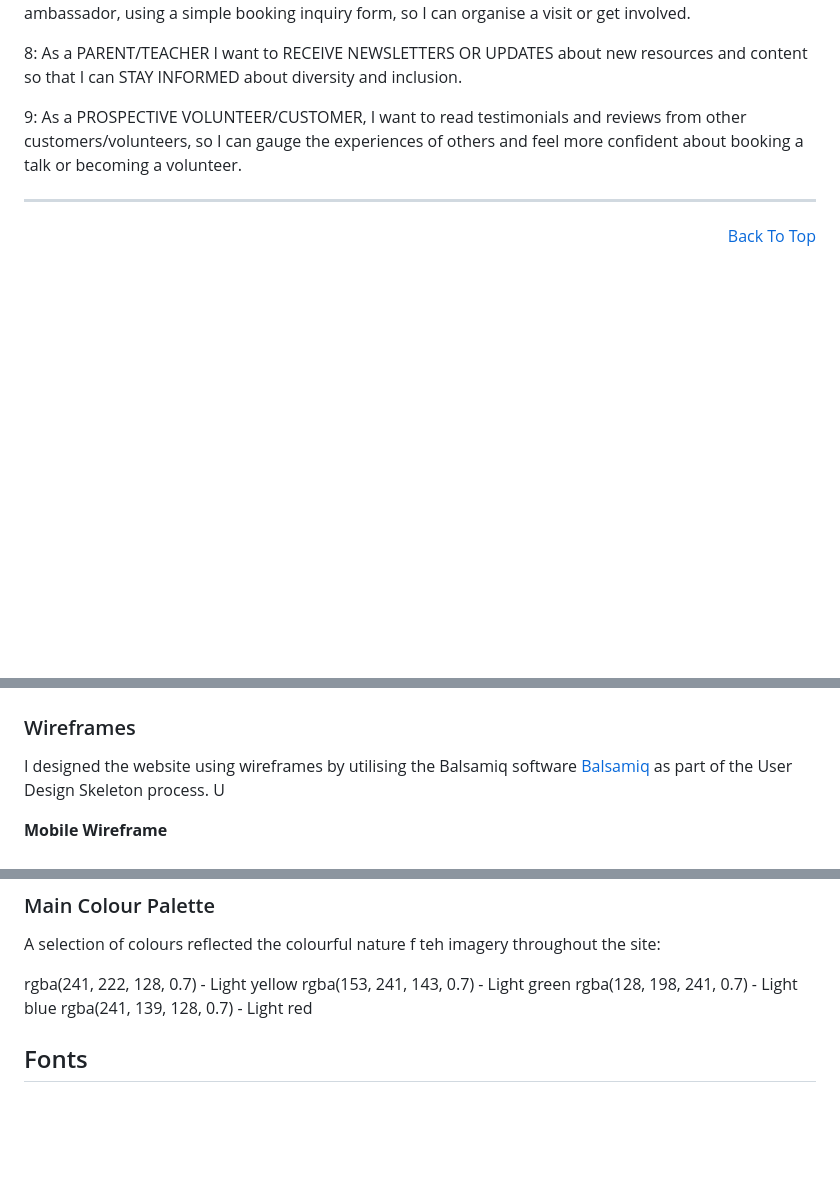
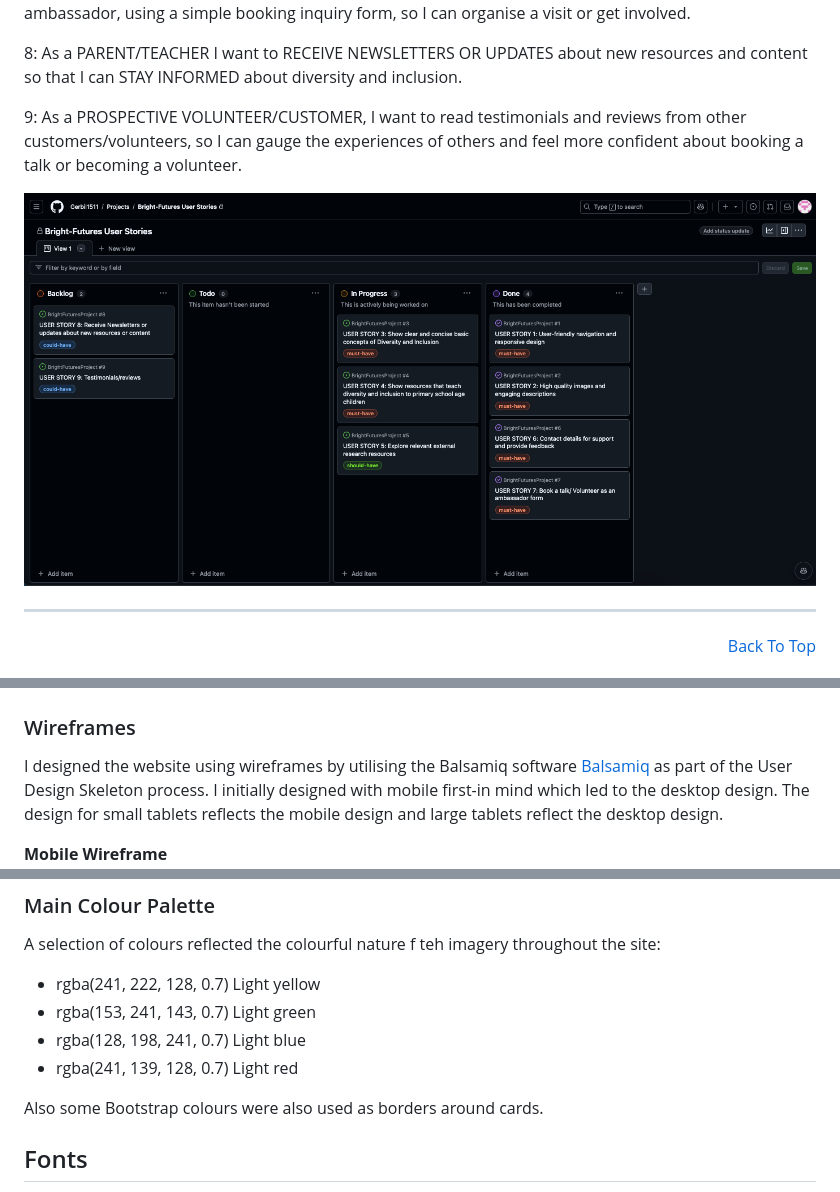
Before and after one commit to Gerbil1511/BrightFuturesProject, a Markdown page: README.md, 3 parts joined by grey strips. Drawn GitHub-style; pictures changed too: documentation/images/project-stories.png (added); blank space fills up the shorter version.

Commit message:
ensure links to images in readme.md work correctly

```diff
--- a/README.md
+++ b/README.md
@@ -86,6 +86,8 @@ User Stories:
 9: As a PROSPECTIVE VOLUNTEER/CUSTOMER, I want to read testimonials and reviews from other customers/volunteers, so I can gauge the experiences of others and feel more confident about booking a talk or becoming a volunteer.
 
 
+![Bright Futres Project Board](/documentation/images/project-stories.png)
+
 <hr>
 <p align="right"><a href="#bright-futures">Back To Top</a></p>
 
@@ -133,7 +135,7 @@ Going forward I would add a search function, as that would also benfit the user
 
 ### Wireframes
 
-I designed the website using wireframes by utilising the Balsamiq software [Balsamiq](https://balsamiq.com/) as part of the User Design Skeleton process. U
+I designed the website using wireframes by utilising the Balsamiq software [Balsamiq](https://balsamiq.com/) as part of the User Design Skeleton process. I initially designed with mobile first-in mind which led to the desktop design. The design for small tablets reflects the mobile design and large tablets reflect the desktop design.
 
 **Mobile Wireframe**
 ![Mobile Wireframe](/documentation/images/mobile-wireframe.png)
@@ -156,12 +156,12 @@ I designed the website using wireframes by utilising the Balsamiq software [Bals
 
 A selection of colours reflected the colourful nature f teh imagery throughout the site:
 
-rgba(241, 222, 128, 0.7) - Light yellow
-rgba(153, 241, 143, 0.7) - Light green
-rgba(128, 198, 241, 0.7) - Light blue
-rgba(241, 139, 128, 0.7) - Light red
+- rgba(241, 222, 128, 0.7) Light yellow
+- rgba(153, 241, 143, 0.7)  Light green
+- rgba(128, 198, 241, 0.7)  Light blue
+- rgba(241, 139, 128, 0.7)  Light red
 
-
+Also some Bootstrap colours were also used as borders around cards.
 
 ## Fonts
 
```
Also changed, not shown: other parts of README.md (+10 -10 lines).
